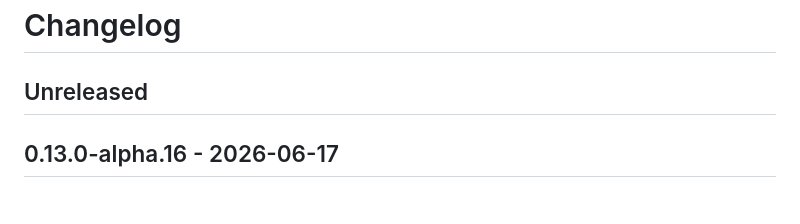
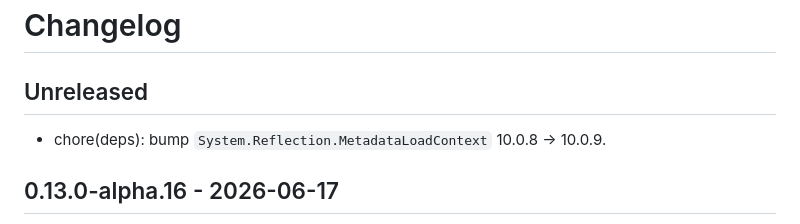
Before and after one commit to michaelglass/MichaelsWackyFsPackageTools, a Markdown page: src/FsSemanticTagger/CHANGELOG.md, the part around the change. Drawn GitHub-style; blank space fills up the shorter version.

Commit message:
docs(changelog): FsSemanticTagger — note MetadataLoadContext 10.0.9 bump

```diff
--- a/src/FsSemanticTagger/CHANGELOG.md
+++ b/src/FsSemanticTagger/CHANGELOG.md
@@ -1,6 +1,8 @@
 # Changelog
 
 ## Unreleased
+
+- chore(deps): bump `System.Reflection.MetadataLoadContext` 10.0.8 → 10.0.9.
 
 ## 0.13.0-alpha.16 - 2026-06-17
 
```
